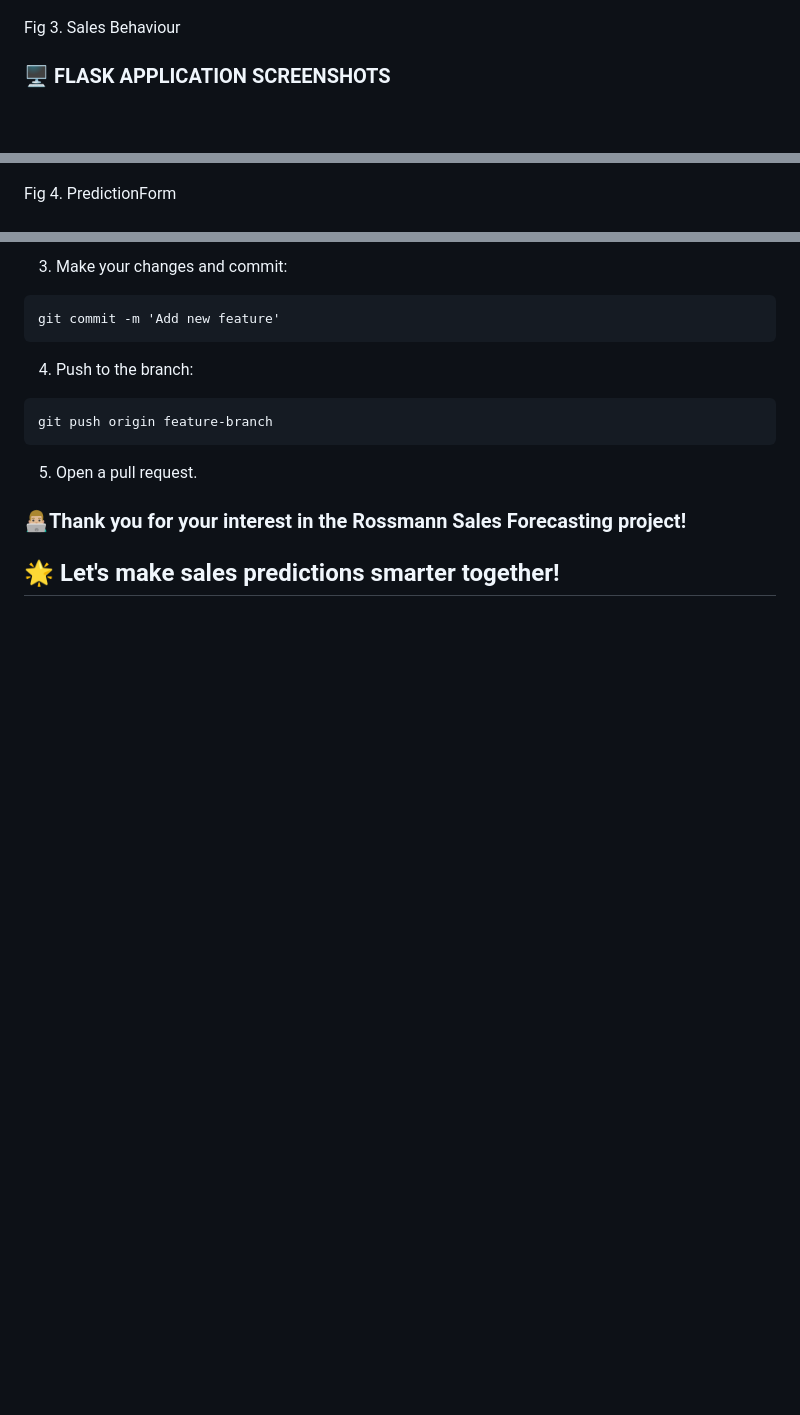
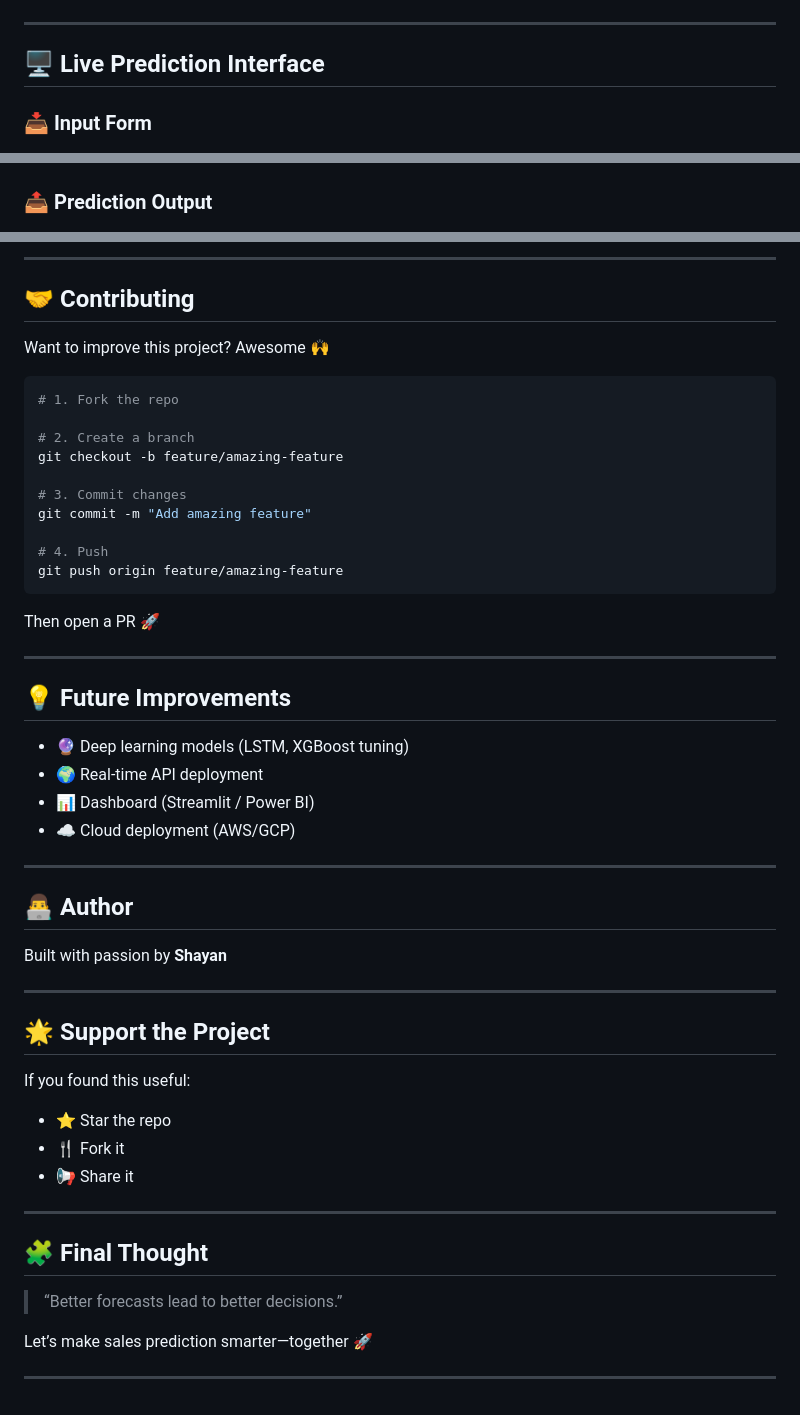
Before and after one commit to shayan-ing/Pharma-Store-Sales-Forecasting, a Markdown page: README.md, 3 parts joined by grey strips. GitHub-like rendering; blank space fills up the shorter version.

````diff
--- a/README.md
+++ b/README.md
@@ -107,13 +100,15 @@ Fig 2. PromotionDistributions
 
 ![salesBehaviour](/screenshots/salesBehaviour.png)
 
-Fig 3. Sales Behaviour
+---
 
-###  🖥️ **FLASK APPLICATION SCREENSHOTS**
+## 🖥️ **Live Prediction Interface**
+
+### 📥 Input Form
 
 ![predictionForm](https://github.com/shayan-ing/Pharma-Store-Sales-Forecasting/blob/main/screenshots/predictionForm.png)
 
-Fig 4. PredictionForm
+### 📤 Prediction Output
 
 ![predictionResult](/screenshots/predictionResult.png)
 
@@ -134,20 +126,57 @@ git checkout -b feature-branch
 ```
 
-3. Make your changes and commit:
+---
 
-```
-git commit -m 'Add new feature'
+## 🤝 **Contributing**
+
+Want to improve this project? Awesome 🙌
+
+```bash
+# 1. Fork the repo
+
+# 2. Create a branch
+git checkout -b feature/amazing-feature
+
+# 3. Commit changes
+git commit -m "Add amazing feature"
+
+# 4. Push
+git push origin feature/amazing-feature
 ```
 
-4. Push to the branch:
+Then open a PR 🚀
 
-```
-git push origin feature-branch
-```
+---
 
-5. Open a pull request.
+## 💡 **Future Improvements**
 
-### 👨🏼‍💻Thank you for your interest in the **Rossmann Sales Forecasting project**!
+* 🔮 Deep learning models (LSTM, XGBoost tuning)
+* 🌍 Real-time API deployment
+* 📊 Dashboard (Streamlit / Power BI)
+* ☁️ Cloud deployment (AWS/GCP)
 
+---
 
-## **🌟 Let's make sales predictions smarter together!**
+## 👨‍💻 **Author**
+
+Built with passion by **Shayan**
+
+---
+
+## 🌟 **Support the Project**
+
+If you found this useful:
+
+* ⭐ Star the repo
+* 🍴 Fork it
+* 📢 Share it
+
+---
+
+## 🧩 **Final Thought**
+
+> “Better forecasts lead to better decisions.”
+
+Let’s make sales prediction smarter—together 🚀
+
+---
````
Also changed, not shown: other parts of README.md (+78 -88 lines).
